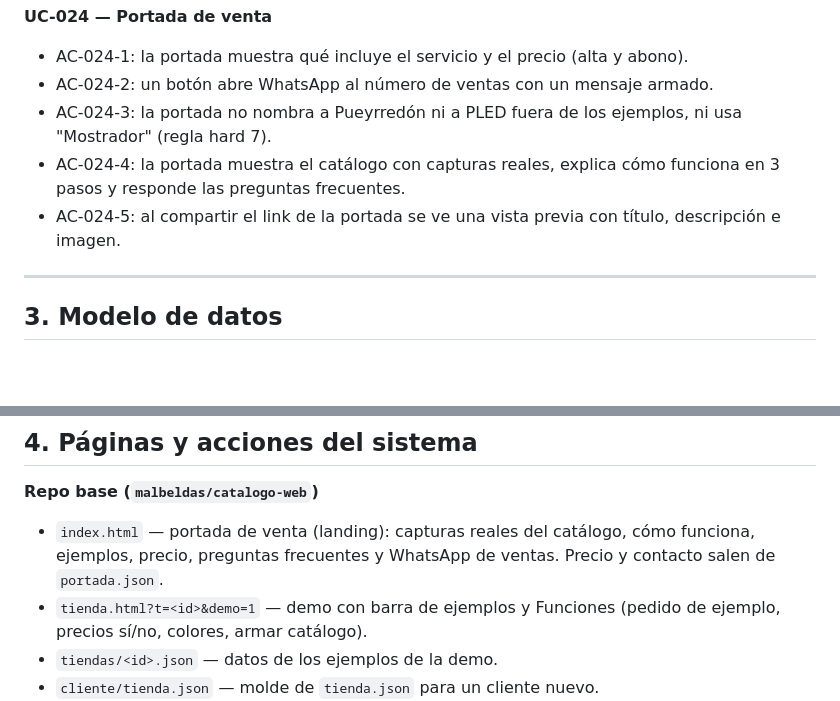
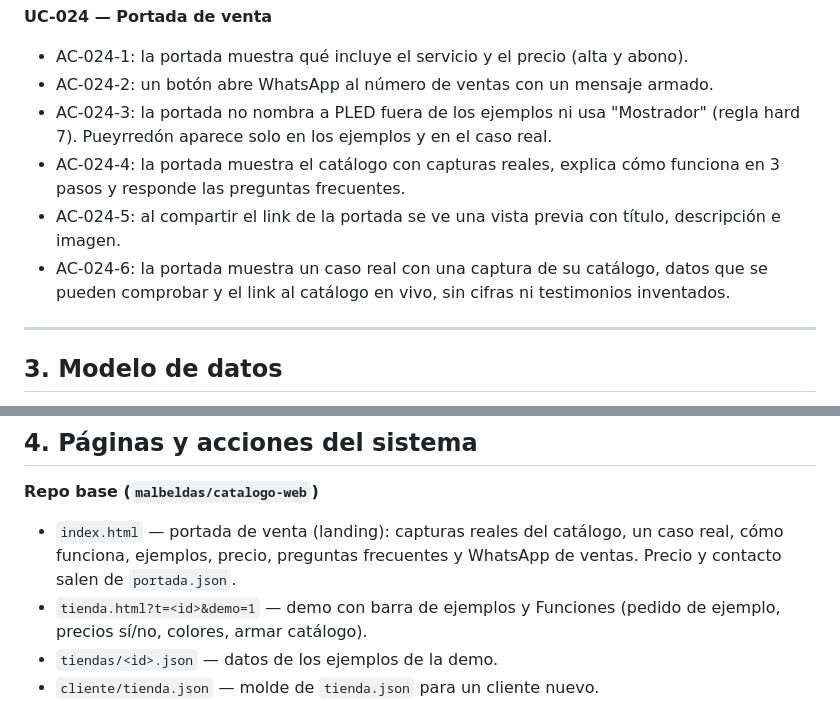
Before and after one commit to malbeldas/catalogo-web, a Markdown page: SPEC.md, 2 parts joined by grey strips. Drawn GitHub-style; blank space fills up the shorter version.

Commit message:
Spec: caso real en la portada (AC-024-3 y AC-024-6) (#101)
Co-Authored-By: Claude Opus 5.5 <noreply@anthropic.com>
Claude-Session: https://claude.ai/code/session_01Q5H2HVESj1k5eDUx1iqnkY

```diff
--- a/SPEC.md
+++ b/SPEC.md
@@ -104,9 +104,10 @@ Los extras de Distribuidora Pueyrredón (QR de reseñas con beneficio y probador
 **UC-024 — Portada de venta**
 - AC-024-1: la portada muestra qué incluye el servicio y el precio (alta y abono).
 - AC-024-2: un botón abre WhatsApp al número de ventas con un mensaje armado.
-- AC-024-3: la portada no nombra a Pueyrredón ni a PLED fuera de los ejemplos, ni usa "Mostrador" (regla hard 7).
+- AC-024-3: la portada no nombra a PLED fuera de los ejemplos ni usa "Mostrador" (regla hard 7). Pueyrredón aparece solo en los ejemplos y en el caso real.
 - AC-024-4: la portada muestra el catálogo con capturas reales, explica cómo funciona en 3 pasos y responde las preguntas frecuentes.
 - AC-024-5: al compartir el link de la portada se ve una vista previa con título, descripción e imagen.
+- AC-024-6: la portada muestra un caso real con una captura de su catálogo, datos que se pueden comprobar y el link al catálogo en vivo, sin cifras ni testimonios inventados.
 
 ---
 
@@ -152,7 +153,7 @@ No hay base de datos. Los datos viven en tres lugares:
 ## 4. Páginas y acciones del sistema
 
 **Repo base (`malbeldas/catalogo-web`)**
-- `index.html` — portada de venta (landing): capturas reales del catálogo, cómo funciona, ejemplos, precio, preguntas frecuentes y WhatsApp de ventas. Precio y contacto salen de `portada.json`.
+- `index.html` — portada de venta (landing): capturas reales del catálogo, un caso real, cómo funciona, ejemplos, precio, preguntas frecuentes y WhatsApp de ventas. Precio y contacto salen de `portada.json`.
 - `tienda.html?t=<id>&demo=1` — demo con barra de ejemplos y Funciones (pedido de ejemplo, precios sí/no, colores, armar catálogo).
 - `tiendas/<id>.json` — datos de los ejemplos de la demo.
 - `cliente/tienda.json` — molde de `tienda.json` para un cliente nuevo.
```
